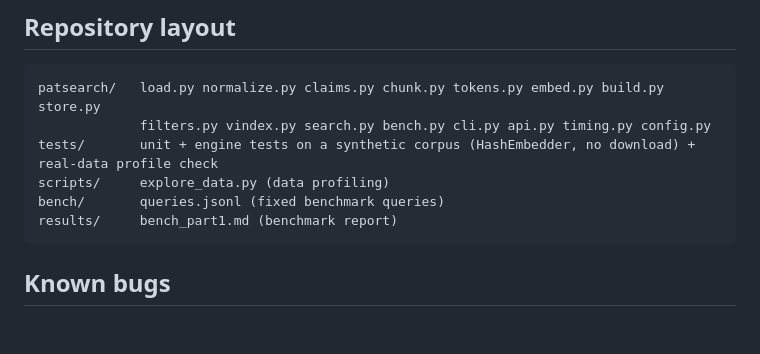
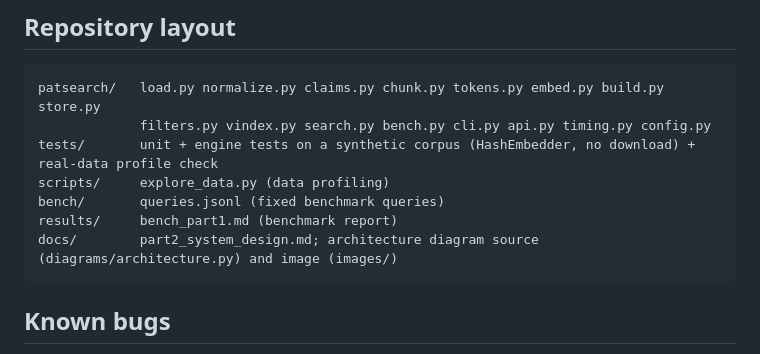
Before and after one commit to satviksingh835/thinkstrut, a Markdown page: README.md, the part around the change. Rendered like a GitHub page; blank space fills up the shorter version.

Commit message:
revised part 2 first half

````diff
--- a/README.md
+++ b/README.md
@@ -226,6 +226,7 @@ tests/       unit + engine tests on a synthetic corpus (HashEmbedder, no downloa
 scripts/     explore_data.py (data profiling)
 bench/       queries.jsonl (fixed benchmark queries)
 results/     bench_part1.md (benchmark report)
+docs/        part2_system_design.md; architecture diagram source (diagrams/architecture.py) and image (images/)
 ```
 
 ## Known bugs
````
Also changed, not shown: docs/part2_system_design.md (+23 -33 lines), docs/images/architecture.png (added), 3 other files.
